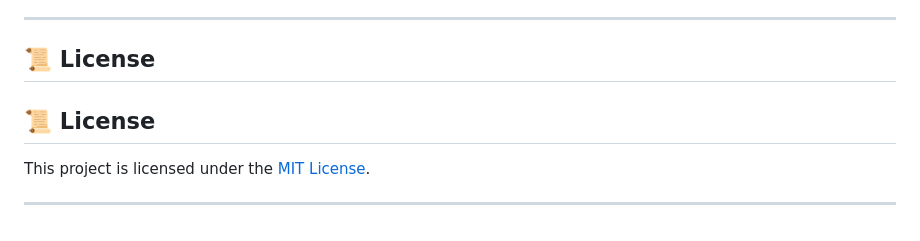
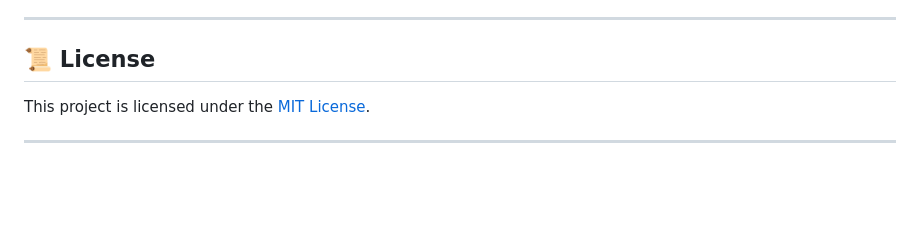
Before and after one commit to abin-regi/AntiPhish, a Markdown page: README.md, the part around the change. Rendered like a GitHub page; blank space fills up the shorter version.

```diff
--- a/README.md
+++ b/README.md
@@ -104,8 +104,6 @@ We welcome all contributions!
 
 ## 📜 License
 
-## 📜 License
-
 This project is licensed under the [MIT License](LICENSE).
 
 
```
